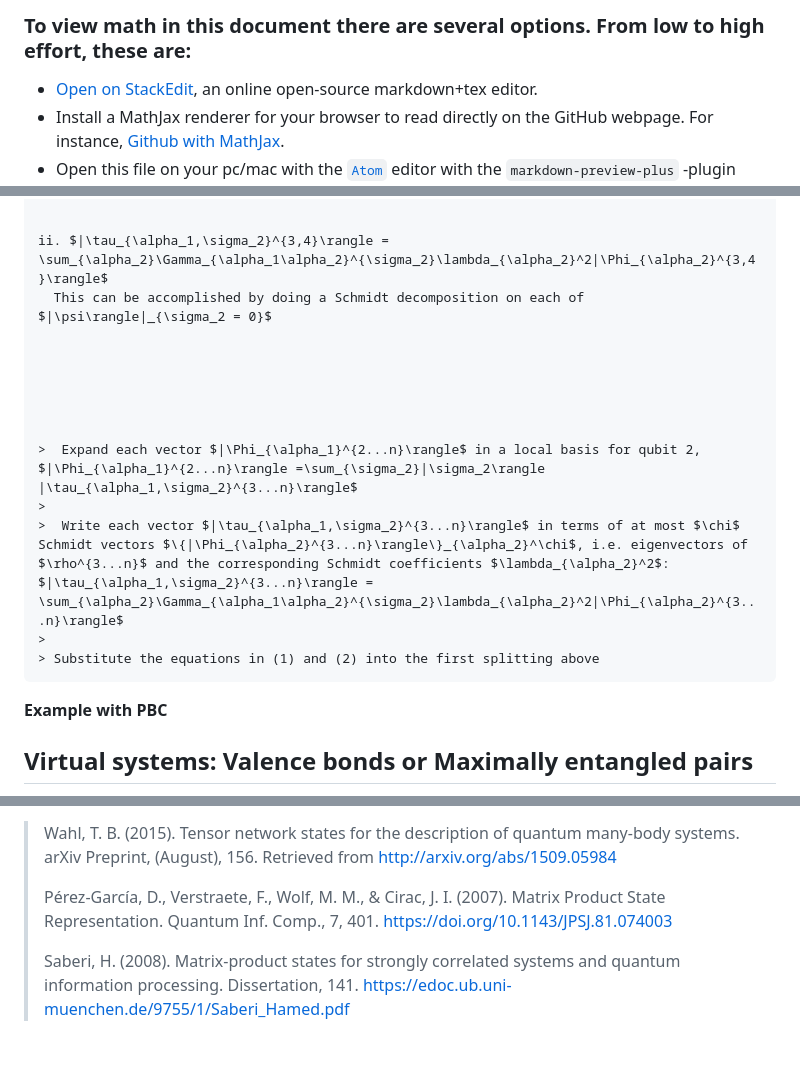
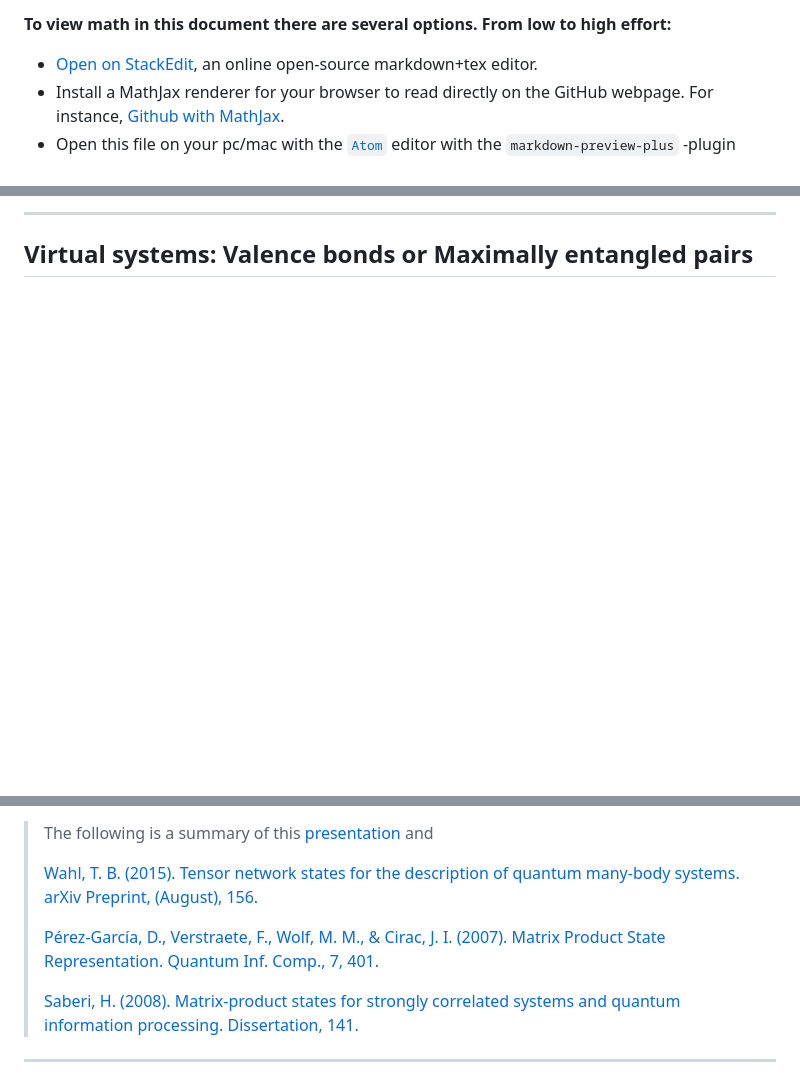
Before and after one commit to DavidAce/Notebooks, a Markdown page: DMRG/MPS.md, 3 parts joined by grey strips. Drawn GitHub-style; blank space fills up the shorter version.

```diff
--- a/DMRG/MPS.md
+++ b/DMRG/MPS.md
@@ -1,7 +1,7 @@
 
 
 
-### To view math in this document there are several options. From low to high effort, these are:
+**To view math in this document there are several options. From low to high effort:**
 
 - [Open on StackEdit](https://stackedit.io/viewer#!url=https://raw.githubusercontent.com/DavidAce/Notebooks/master/DMRG/MPS.md), an online open-source markdown+tex editor.
 - Install a MathJax renderer for your browser to read directly on the GitHub webpage. For instance, [Github with MathJax](https://chrome.google.com/webstore/detail/github-with-mathjax/ioemnmodlmafdkllaclgeombjnmnbima).
@@ -393,24 +402,7 @@ Now do step (i)-(iii) in Vidal’s approach. Essentially these steps do the deco
 
 
 
-
-    ii. $|\tau_{\alpha_1,\sigma_2}^{3,4}\rangle = \sum_{\alpha_2}\Gamma_{\alpha_1\alpha_2}^{\sigma_2}\lambda_{\alpha_2}^2|\Phi_{\alpha_2}^{3,4}\rangle$
-      This can be accomplished by doing a Schmidt decomposition on each of $|\psi\rangle|_{\sigma_2 = 0}$
-
-
-
-
-
-
-    >  Expand each vector $|\Phi_{\alpha_1}^{2...n}\rangle$ in a local basis for qubit 2, $|\Phi_{\alpha_1}^{2...n}\rangle =\sum_{\sigma_2}|\sigma_2\rangle |\tau_{\alpha_1,\sigma_2}^{3...n}\rangle$
-    >
-    >  Write each vector $|\tau_{\alpha_1,\sigma_2}^{3...n}\rangle$ in terms of at most $\chi$ Schmidt vectors $\{|\Phi_{\alpha_2}^{3...n}\rangle\}_{\alpha_2}^\chi$, i.e. eigenvectors of $\rho^{3...n}$ and the corresponding Schmidt coefficients $\lambda_{\alpha_2}^2$: $|\tau_{\alpha_1,\sigma_2}^{3...n}\rangle = \sum_{\alpha_2}\Gamma_{\alpha_1\alpha_2}^{\sigma_2}\lambda_{\alpha_2}^2|\Phi_{\alpha_2}^{3...n}\rangle$
-    >
-    > Substitute the equations in (1) and (2) into the first splitting above
-
-
-**Example with PBC**
-
+---
 
 ## Virtual systems: Valence bonds or Maximally entangled pairs
 
@@ -418,9 +410,13 @@ This is a summary of [ppt3](http://www.pks.mpg.de/~esicqw12/Talks_pdf/Verstraete
 
-> Wahl, T. B. (2015). Tensor network states for the description of quantum many-body systems. arXiv Preprint, (August), 156. Retrieved from http://arxiv.org/abs/1509.05984
+> The following is a summary of this [presentation](http://www.pks.mpg.de/~esicqw12/Talks_pdf/Verstraete.pdf) and
 >
-> Pérez-García, D., Verstraete, F., Wolf, M. M., & Cirac, J. I. (2007). Matrix Product State Representation. Quantum Inf. Comp., 7, 401. https://doi.org/10.1143/JPSJ.81.074003
+> [Wahl, T. B. (2015). Tensor network states for the description of quantum many-body systems. arXiv Preprint, (August), 156.](http://arxiv.org/abs/1509.05984)
 >
-> Saberi, H. (2008). Matrix-product states for strongly correlated systems and quantum information processing. Dissertation, 141. https://edoc.ub.uni-muenchen.de/9755/1/Saberi_Hamed.pdf
+> [Pérez-García, D., Verstraete, F., Wolf, M. M., & Cirac, J. I. (2007). Matrix Product State Representation. Quantum Inf. Comp., 7, 401.](https://doi.org/10.1143/JPSJ.81.074003)
+>
+> [Saberi, H. (2008). Matrix-product states for strongly correlated systems and quantum information processing. Dissertation, 141.](https://edoc.ub.uni-muenchen.de/9755/1/Saberi_Hamed.pdf)
+
+---
 
 
 On a spin-$S$ chain of length $N$, replace each $d$-dimensional system $|\sigma_i\rangle$ at site $i$, with two *virtual systems* $|l_i,r_i\rangle$ of dimension $D_i=1+2S'$, called the bond dimension. These are sometimes called *auxiliary* systems. In general $D_i$ can be different for each site but it it needs to be larger than the bond dimension. Note that $l$ and $r$ stand for left and right.
```
Also changed, not shown: other parts of DMRG/MPS.md (+48 -39 lines), DMRG/figs/valence.png (added).
